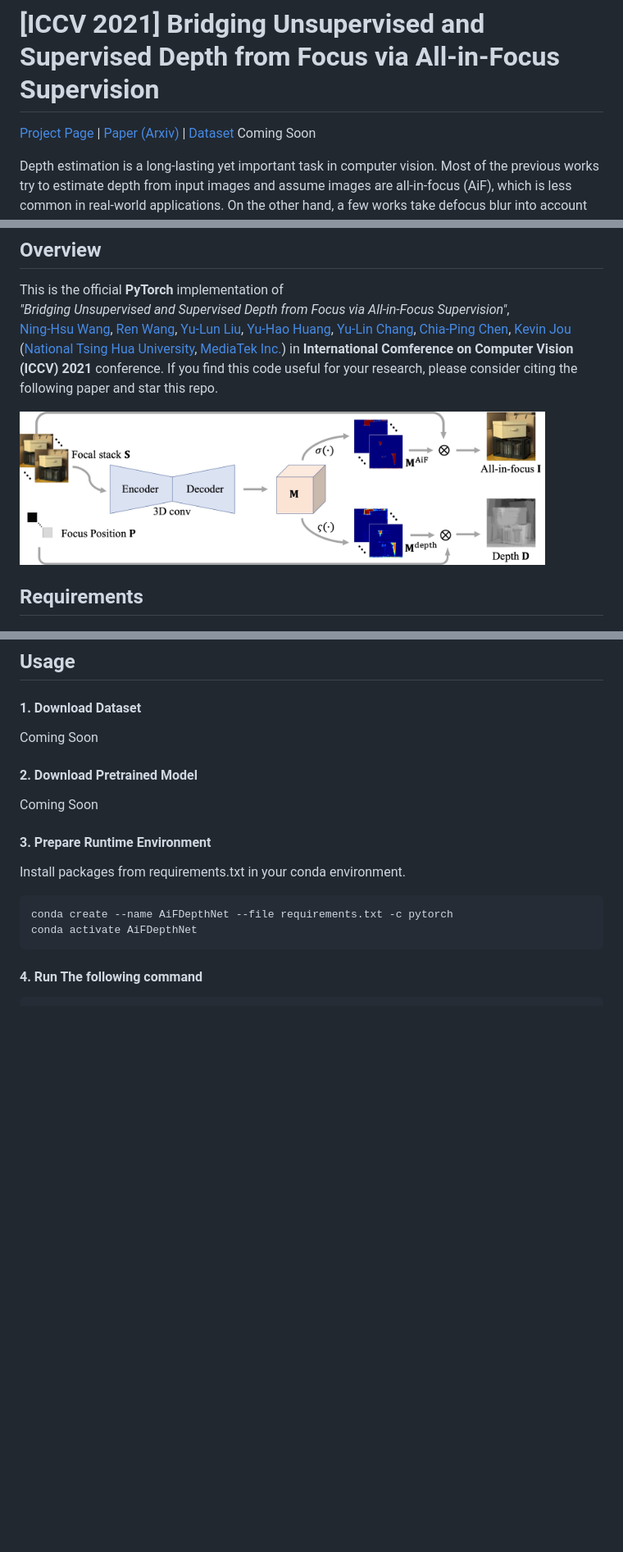
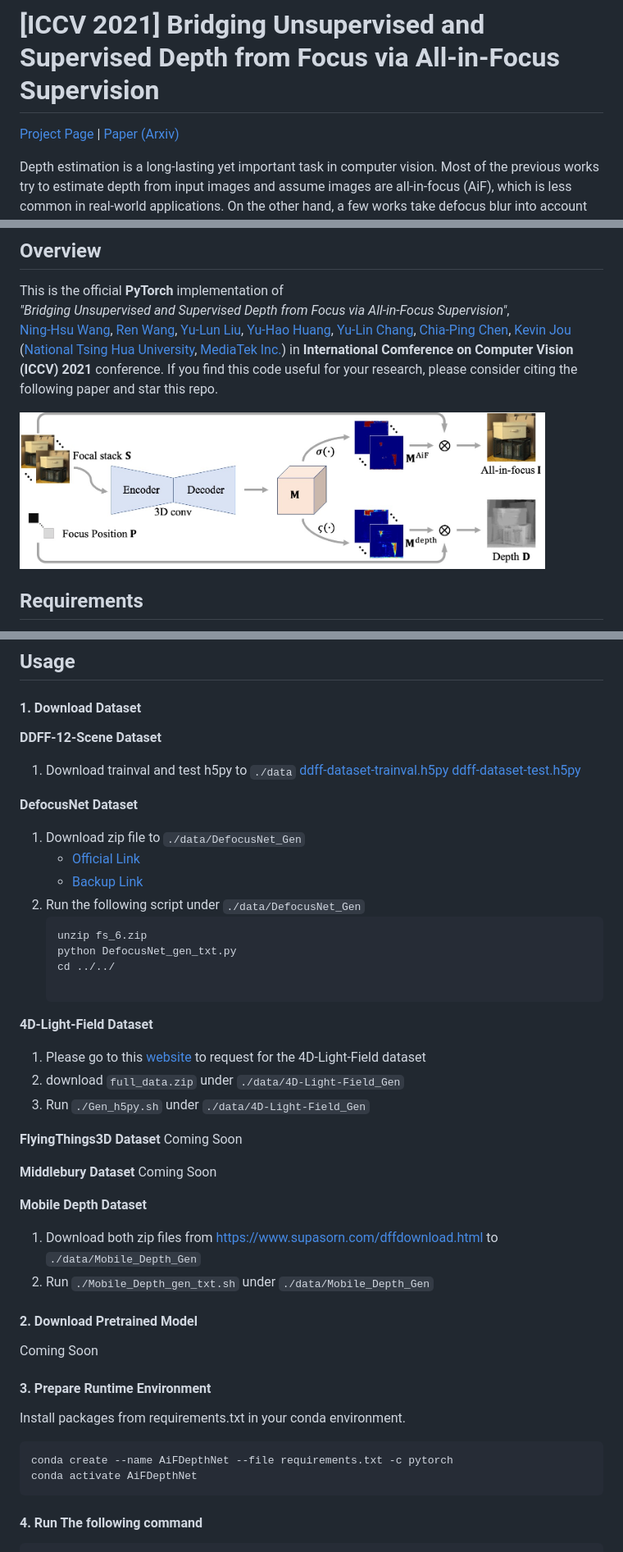
Before and after one commit to albert100121/AiFDepthNet, a Markdown page: README.md, 3 parts joined by grey strips. Shown: that part at 82% size. Drawn GitHub-style; pictures changed too: imgs/arch.jpg; blank space fills up the shorter version.

Commit message:
update README.md
add usage and part of data download and generation

````diff
--- a/README.md
+++ b/README.md
@@ -1,6 +1,6 @@
 # [ICCV 2021] Bridging Unsupervised and Supervised Depth from Focus via All-in-Focus Supervision
 
-[Project Page](https://albert100121.github.io/AiFDepthNet/) | [Paper (Arxiv)](https://arxiv.org/abs/2108.10843) | [Dataset]() Coming Soon
+[Project Page](https://albert100121.github.io/AiFDepthNet/) | [Paper (Arxiv)](https://arxiv.org/abs/2108.10843)
 
 Depth estimation is a long-lasting yet important task in computer vision. Most of the previous works try to estimate depth from input images and assume images are all-in-focus (AiF), which is less common in real-world applications. On the other hand, a few works take defocus blur into account and consider it as another cue for depth estimation. In this paper, we propose a method to estimate not only a depth map but an AiF image from a set of images with different focus positions (known as a focal stack). We design a shared architecture to exploit the relationship between depth and AiF estimation. As a result, the proposed method can be trained either supervisedly with ground truth depth, or unsupervisedly with AiF images as supervisory signals. We show in various experiments that our method outperforms the state-of-the-art methods both quantitatively and qualitatively, and also has higher efficiency in inference time.
 
@@ -23,7 +23,36 @@ This is the official **PyTorch** implementation of
 
 ## Usage
 #### 1. Download Dataset
+**DDFF-12-Scene Dataset**
+1. Download trainval and test h5py to ```./data```
+[ddff-dataset-trainval.h5py](https://vision.in.tum.de/webarchive/hazirbas/ddff12scene/ddff-dataset-trainval.h5)
+[ddff-dataset-test.h5py](https://vision.in.tum.de/webarchive/hazirbas/ddff12scene/ddff-dataset-test.h5)
+
+**DefocusNet Dataset**
+1. Download zip file to ```./data/DefocusNet_Gen```
+    - [Official Link](https://drive.google.com/file/d/1bR-WZQf44s0nsScC27HiEwaXPyEQ3-Dw/view)
+    - [Backup Link](https://drive.google.com/file/d/1HF_ekCowK6L67DWkBiYs2DqT95rCP4fl/view?usp=sharing)
+2. Run the following script under ```./data/DefocusNet_Gen```
+    ```bash
+    unzip fs_6.zip
+    python DefocusNet_gen_txt.py
+    cd ../../
+
+    ```
+**4D-Light-Field Dataset**
+1. Please go to this [website](https://lightfield-analysis.uni-konstanz.de) to request for the 4D-Light-Field dataset
+2. download ```full_data.zip``` under ```./data/4D-Light-Field_Gen```
+3. Run ```./Gen_h5py.sh``` under  ```./data/4D-Light-Field_Gen```
+
+**FlyingThings3D Dataset**
 Coming Soon
+
+**Middlebury Dataset**
+Coming Soon
+
+**Mobile Depth Dataset**
+1. Download both zip files from https://www.supasorn.com/dffdownload.html to ```./data/Mobile_Depth_Gen```
+2. Run ```./Mobile_Depth_gen_txt.sh``` under ```./data/Mobile_Depth_Gen```
 
 #### 2. Download Pretrained Model
 Coming Soon
````
